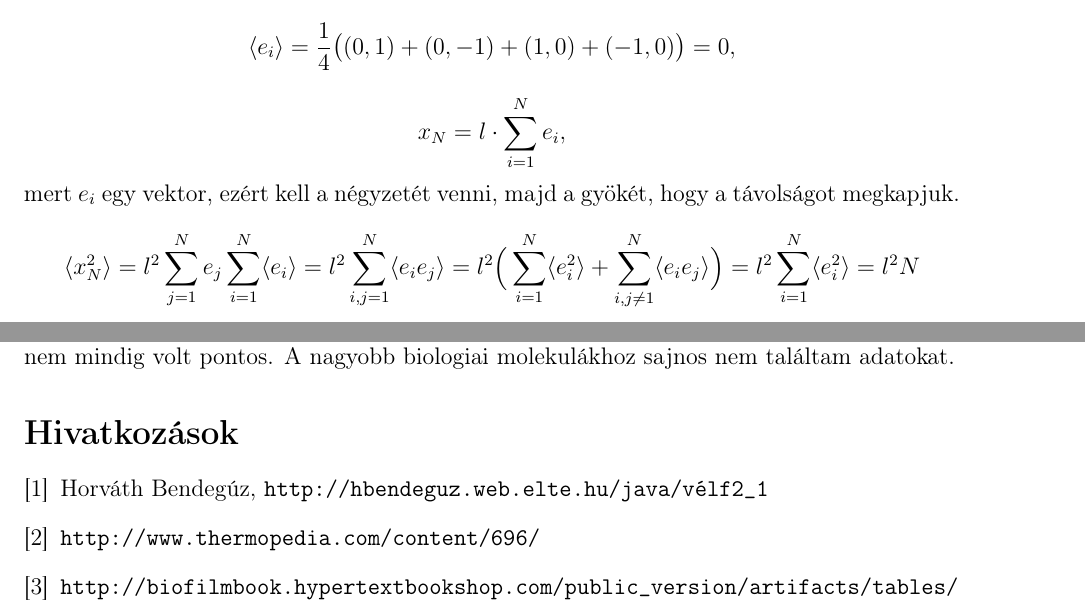
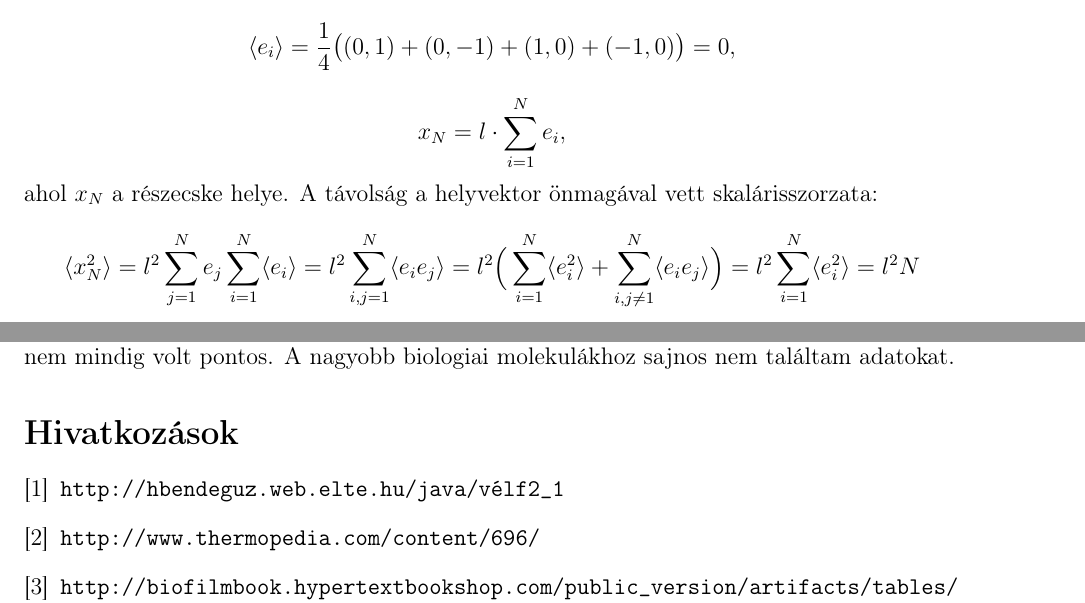
Before and after one commit to hbendeguz/Veletlen-Folyamatok, a LaTeX document (HorvathBendeguz_2.tex): two parts of pages 1 and 4 of 4, joined at a grey line, cut so that both start at the same text. Compiled offline with pdfLaTeX.

Commit message:
final version

```diff
--- a/HorvathBendeguz_2.tex
+++ b/HorvathBendeguz_2.tex
@@ -33,7 +33,7 @@ Határozzuk meg a $t = N\tau $ idő alatti várható elmozdulást,  $\sqrt{\lang
 \subsection*{A feladat megoldása} Az órán megbeszltekhez hasonlóan a valószínűségi változó várható értékét felírhatjuk a valószínűségek és értékük összegeként, csak itt most két dimenziós vektorok összege lesz:
 $$\langle e_i \rangle = \frac{1}{4}\big ( (0, 1)+(0,-1)+(1,0)+(-1,0)\big ) =0, $$
 $$ x_N = l\cdot \sum_{i=1}^N e_i,$$
-mert $e_i$ egy vektor, ezért kell a négyzetét venni, majd a gyökét, hogy a távolságot megkapjuk.
+ahol $x_N$ a részecske helye. A távolság a helyvektor önmagával vett skalárisszorzata:
 $$\langle x^2_N\rangle = l^2\sum_{j=1}^Ne_j\sum_{i=1}^N \langle e_i \rangle = l^2\sum_{i,j=1}^N \langle e_i e_j\rangle = l^2 \Big (\sum_{i=1}^N \langle e^2_i \rangle +\sum_{i,j \neq 1}^N\langle e_i e_j \rangle \Big ) = l^2 \sum_{i=1}^N \langle e^2_i \rangle = {l^2N}$$
 Így a távolság várható értéke:
 $$\sqrt{\langle r^2 \rangle} = l\sqrt{N} $$
@@ -114,7 +114,7 @@ A képletből számolt értékek megközelítik az elméleti értéket, habár a
 
 
 \begin{thebibliography}{9}
-\bibitem{wik}Horváth Bendegúz,
+\bibitem{wik}
 \texttt{http://hbendeguz.web.elte.hu/java/vélf2\_{}1}
 
 \bibitem{coeff}
```
Also changed, not shown: HorvathBendeguz_2.pdf, HorvathBendeguz_2.tex (2 more changed lines), 2 other files.
